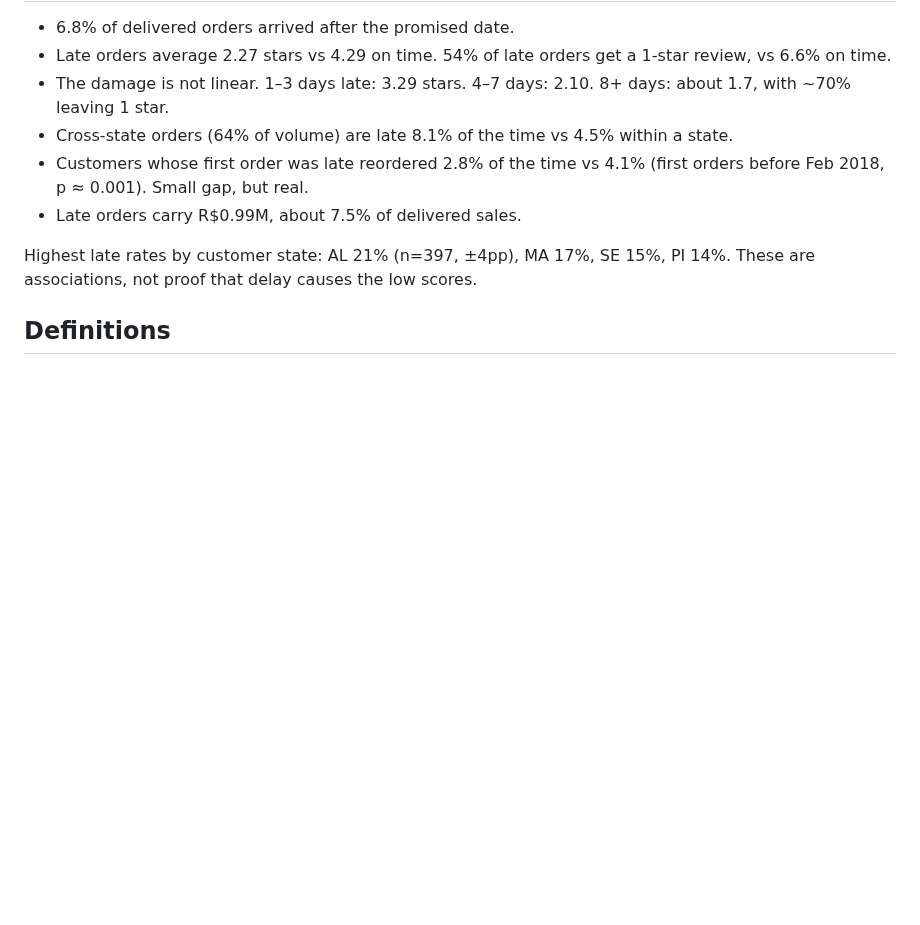
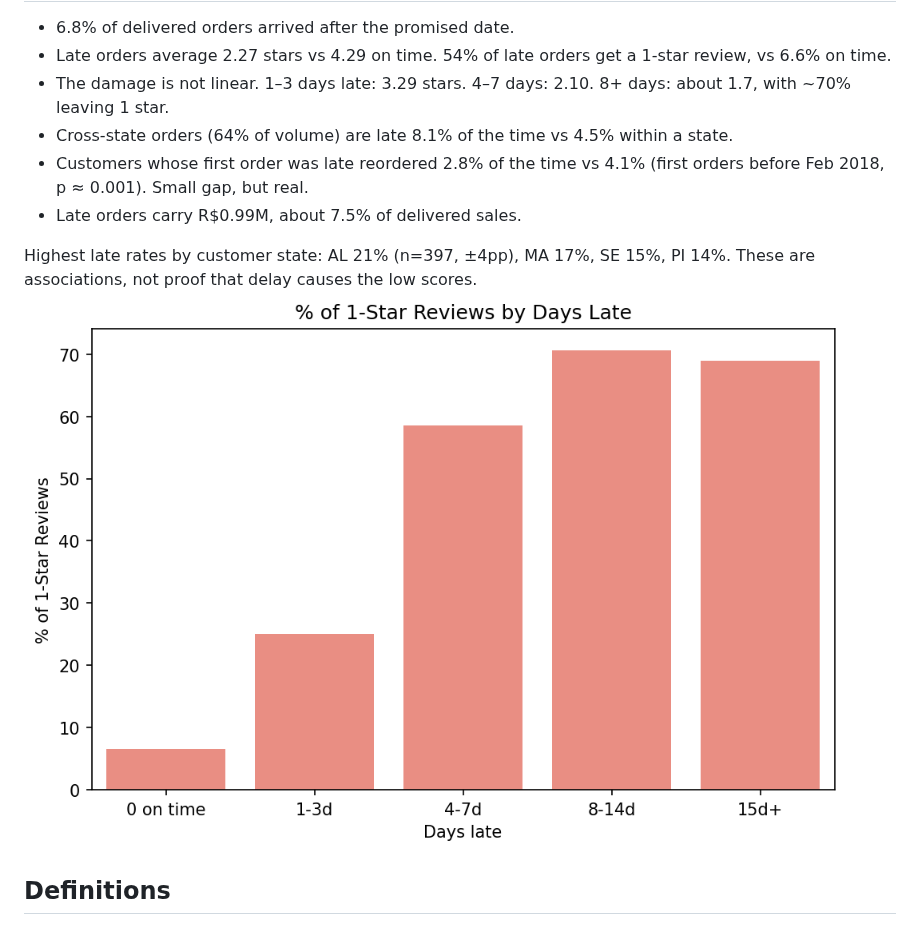
Before and after one commit to 04-vihaan/data-driven-sales-analysis, a Markdown page: README.md, the part around the change. GitHub-like rendering; pictures changed too: severity.png (added); blank space fills up the shorter version.

```diff
--- a/README.md
+++ b/README.md
@@ -16,8 +16,10 @@ how far past that date an order can slip before it costs us the customer.
   (first orders before Feb 2018, p ≈ 0.001). Small gap, but real.
 - Late orders carry R$0.99M, about 7.5% of delivered sales.
 
+
 Highest late rates by customer state: AL 21% (n=397, ±4pp), MA 17%, SE 15%,
 PI 14%. These are associations, not proof that delay causes the low scores.
+![Reviews by days late](severity.png)
 
 ## Definitions
 - Late: delivered on a later calendar day than promised (timestamps give 8.1%).
```
Also changed, not shown: 2 other files.
